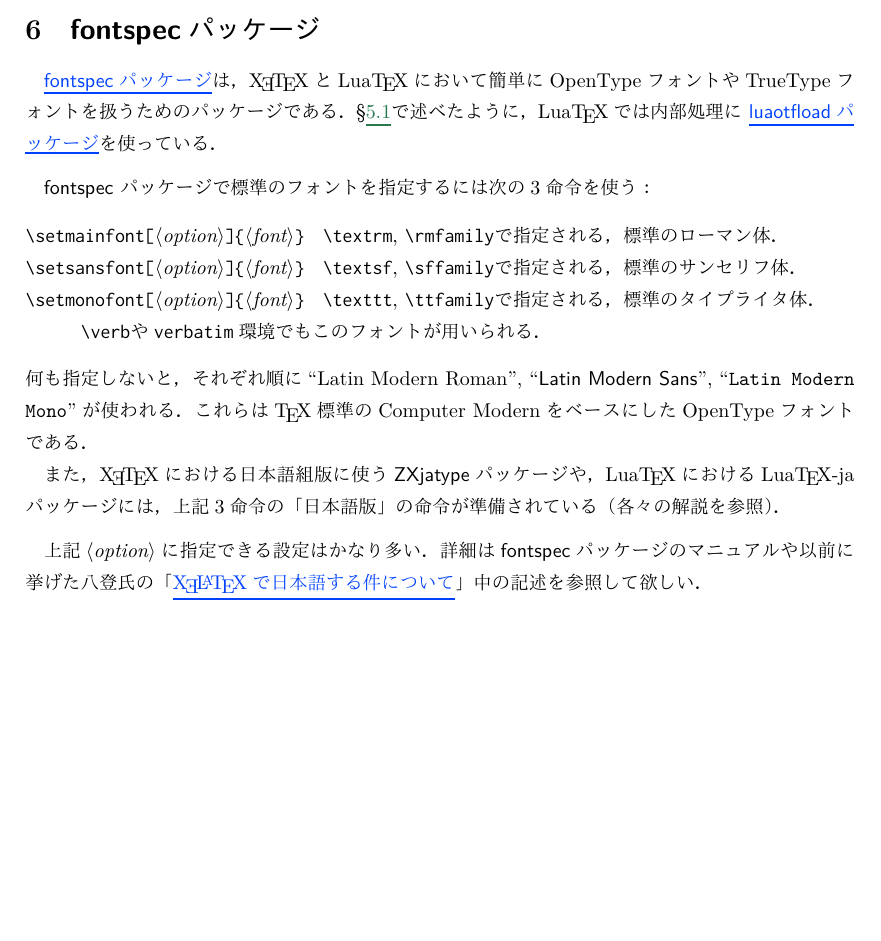
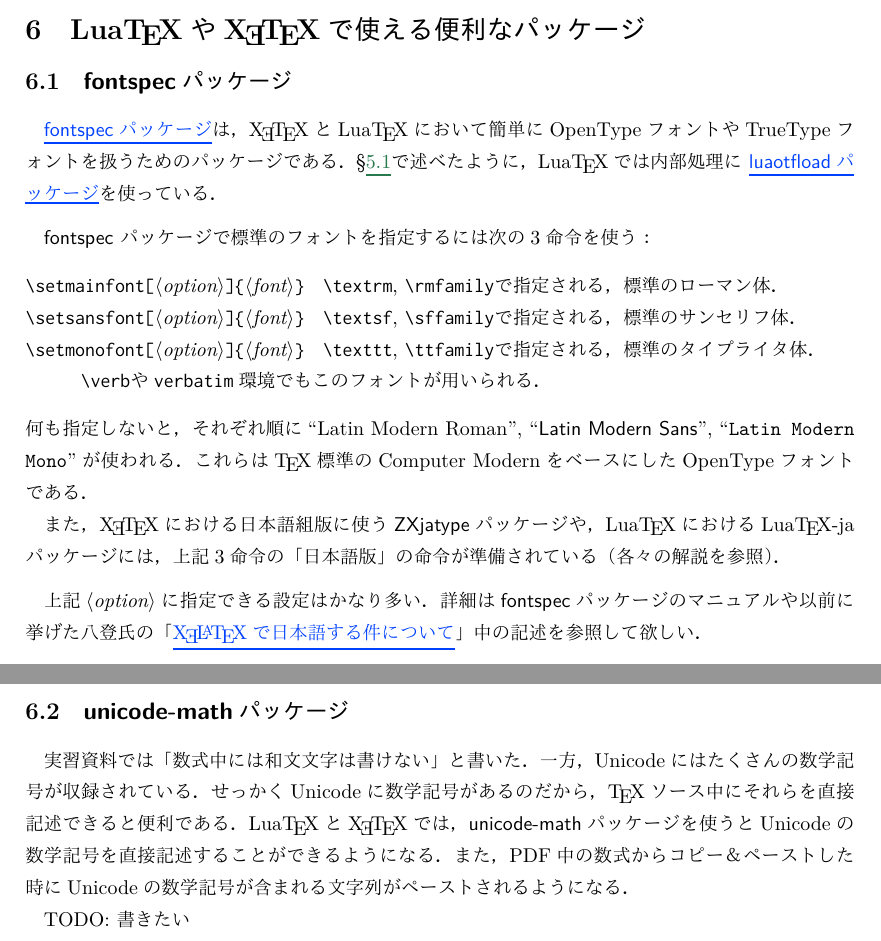
Before and after one commit to utmsks/KSImaterial, a LaTeX document (contents/tex/tex_mik.tex): part of page 13 of 13 before the commit and two parts of pages 13 and 14 of 15 after it, the two joined at a grey line, cut at the place of the change, the shorter picture padded with empty space. Compiled offline with XeLaTeX; a missing font is replaced by an installed copy or a similar font.

Commit message:
tex_mik: unicode-mathパッケージについての記述を追加したい

```diff
--- a/contents/tex/tex_mik.tex
+++ b/contents/tex/tex_mik.tex
@@ -602,8 +602,9 @@ Times New RomanとIPA明朝．
 \end{itemize}
 
 \newpage
-\section{\PKG{fontspec}パッケージ}
-\label{sec:fontspec}
+\section{\LuaTeX{}や\texorpdfstring{\XeTeX}{XeTeX}で使える便利なパッケージ}
+\subsection{\PKG{fontspec}パッケージ}
+\label{ssec:fontspec}
 \href{https://github.com/wspr/fontspec/}{\PKG{fontspec}パッケージ}は，
 \XeTeX と\LuaTeX において簡単にOpenTypeフォントやTrueTypeフォントを扱うためのパッケージである．
 \S\ref{ssec:luatex}で述べたように，\LuaTeX では内部処理に
@@ -636,3 +637,14 @@ Times New RomanとIPA明朝．
 「\href{http://zrbabbler.sp.land.to/xelatex.html}{\XeLaTeX で日本語する件について}」
 中の記述を参照して欲しい．
 
+\newpage
+\subsection{\PKG{unicode-math}パッケージ}
+\label{ssec:unicode-math}
+
+実習資料では「数式中には和文文字は書けない」と書いた．
+一方，Unicodeにはたくさんの数学記号が収録されている．
+せっかくUnicodeに数学記号があるのだから，\TeX{}ソース中にそれらを直接記述できると便利である．
+\LuaTeX{}と\XeTeX{}では，\PKG{unicode-math}パッケージを使うとUnicodeの数学記号を直接記述することができるようになる．
+また，PDF中の数式からコピー＆ペーストした時にUnicodeの数学記号が含まれる文字列がペーストされるようになる．
+
+TODO: 書きたい
```
Also changed, not shown: contents/tex/tex_mik.tex (9 more changed lines).
